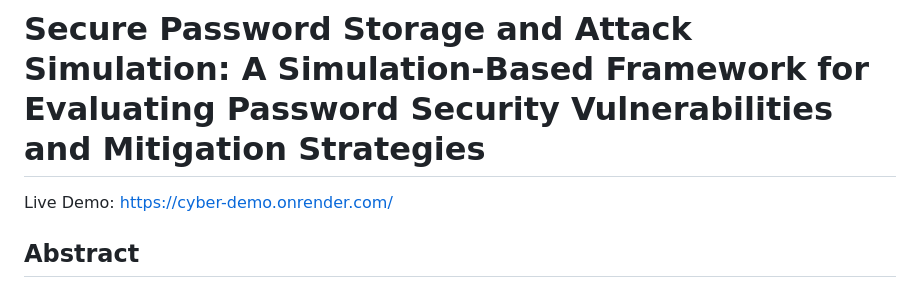
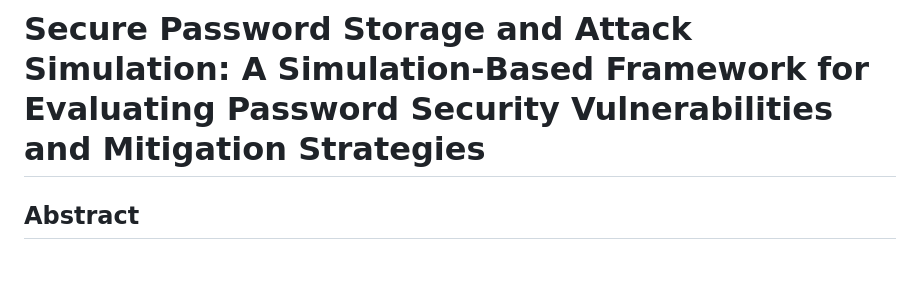
Before and after one commit to phungthai2002/cybersecurity, a Markdown page: README.md, the part around the change. Drawn GitHub-style; blank space fills up the shorter version.

```diff
--- a/README.md
+++ b/README.md
@@ -1,5 +1,4 @@
 # Secure Password Storage and Attack Simulation: A Simulation-Based Framework for Evaluating Password Security Vulnerabilities and Mitigation Strategies
-Live Demo: https://cyber-demo.onrender.com/
 ## Abstract
 Passwords remain the predominant authentication mechanism in digital systems despite well-documented vulnerabilities arising from poor storage practices and predictable user behavior. This research presents an interactive web-based simulation framework that systematically demonstrates the lifecycle of password security—from insecure storage to exploitation via common attacks and the application of defensive countermeasures. Developed using a Flask-based backend with an HTML/CSS/JavaScript frontend and JSON-based persistence, the system simulates three storage paradigms (plain text, SHA-256 hashing, and salted hashing), two prominent attack vectors (dictionary and rainbow table attacks), and two core defenses (account lockout and slow hashing).
 The framework serves dual purposes: (1) as an educational tool for visualizing backend security processes in real time, and (2) as an experimental platform for quantifying the effectiveness of defensive mechanisms. Empirical simulations conducted within the system reveal that plain-text storage leads to instantaneous compromise, unsalted hashing is defeated by rainbow tables in under 1 second, and salted hashing combined with slow hashing increases attack cost by over 300 %. These findings align with industry standards (NIST SP 800-63B, OWASP Password Storage Cheat Sheet) and underscore that robust password security requires both cryptographic primitives and behavioral/systemic defenses. The live deployment on Render demonstrates the framework’s scalability and practicality for cybersecurity education and awareness programs.
```
